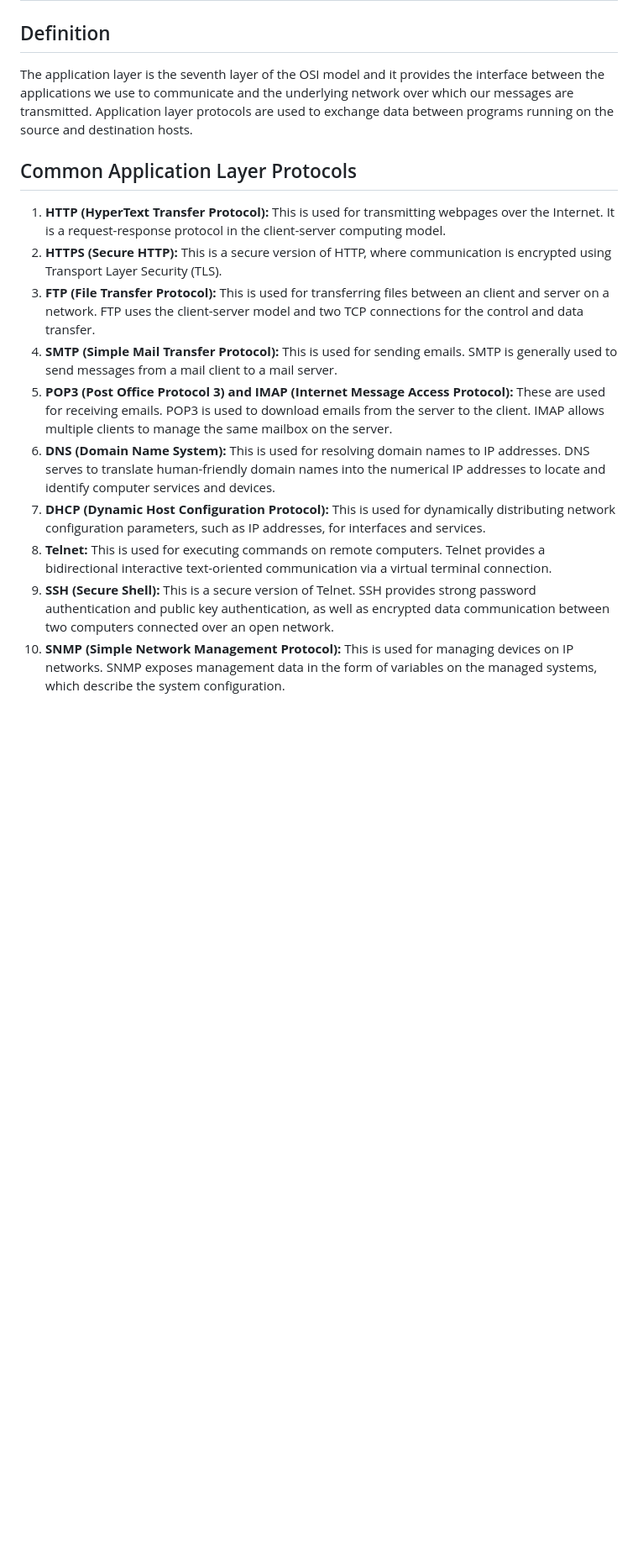
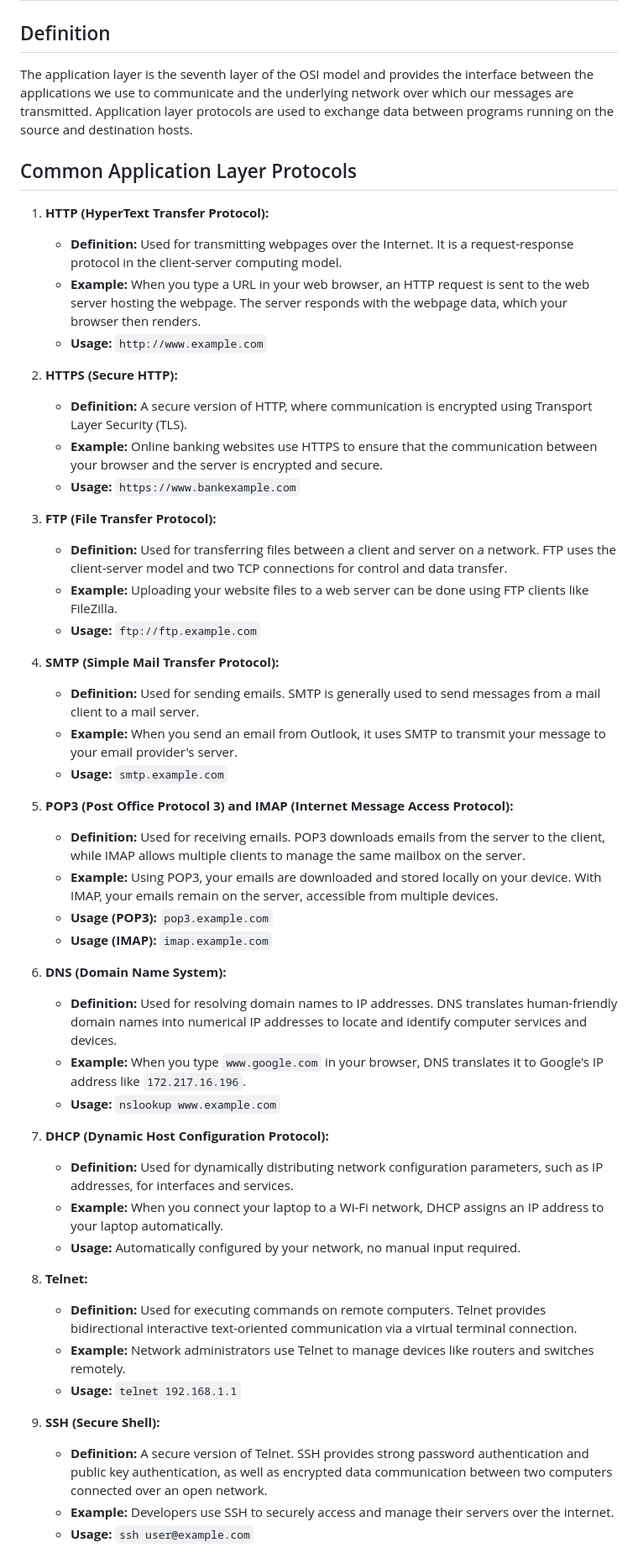
Before and after one commit to TebogoYungMercykay/Computer-Networking-In-Python, a Markdown page: _docs/7 - Application Layer/Application layer (1 of 5).md, the part around the change printed below. Shown: that part at 84% size. Rendered like a GitHub page; blank space fills up the shorter version.

Commit message:
(update) Application Layer Protocols (Application Layer)

```diff
--- a/_docs/7 - Application Layer/Application layer (1 of 5).md
+++ b/_docs/7 - Application Layer/Application layer (1 of 5).md
@@ -1,16 +1,53 @@
 # Application Layer Protocols (Application Layer)
 
 ## Definition
-The application layer is the seventh layer of the OSI model and it provides the interface between the applications we use to communicate and the underlying network over which our messages are transmitted. Application layer protocols are used to exchange data between programs running on the source and destination hosts.
+The application layer is the seventh layer of the OSI model and provides the interface between the applications we use to communicate and the underlying network over which our messages are transmitted. Application layer protocols are used to exchange data between programs running on the source and destination hosts.
 
 ## Common Application Layer Protocols
-1. **HTTP (HyperText Transfer Protocol):** This is used for transmitting webpages over the Internet. It is a request-response protocol in the client-server computing model.
-2. **HTTPS (Secure HTTP):** This is a secure version of HTTP, where communication is encrypted using Transport Layer Security (TLS).
-3. **FTP (File Transfer Protocol):** This is used for transferring files between an client and server on a network. FTP uses the client-server model and two TCP connections for the control and data transfer.
-4. **SMTP (Simple Mail Transfer Protocol):** This is used for sending emails. SMTP is generally used to send messages from a mail client to a mail server.
-5. **POP3 (Post Office Protocol 3) and IMAP (Internet Message Access Protocol):** These are used for receiving emails. POP3 is used to download emails from the server to the client. IMAP allows multiple clients to manage the same mailbox on the server.
-6. **DNS (Domain Name System):** This is used for resolving domain names to IP addresses. DNS serves to translate human-friendly domain names into the numerical IP addresses to locate and identify computer services and devices.
-7. **DHCP (Dynamic Host Configuration Protocol):** This is used for dynamically distributing network configuration parameters, such as IP addresses, for interfaces and services.
-8. **Telnet:** This is used for executing commands on remote computers. Telnet provides a bidirectional interactive text-oriented communication via a virtual terminal connection.
-9. **SSH (Secure Shell):** This is a secure version of Telnet. SSH provides strong password authentication and public key authentication, as well as encrypted data communication between two computers connected over an open network.
-10. **SNMP (Simple Network Management Protocol):** This is used for managing devices on IP networks. SNMP exposes management data in the form of variables on the managed systems, which describe the system configuration.
+
+1. **HTTP (HyperText Transfer Protocol):**
+   - **Definition:** Used for transmitting webpages over the Internet. It is a request-response protocol in the client-server computing model.
+   - **Example:** When you type a URL in your web browser, an HTTP request is sent to the web server hosting the webpage. The server responds with the webpage data, which your browser then renders.
+   - **Usage:** `http://www.example.com`
+
+2. **HTTPS (Secure HTTP):**
+   - **Definition:** A secure version of HTTP, where communication is encrypted using Transport Layer Security (TLS).
+   - **Example:** Online banking websites use HTTPS to ensure that the communication between your browser and the server is encrypted and secure.
+   - **Usage:** `https://www.bankexample.com`
+
+3. **FTP (File Transfer Protocol):**
+   - **Definition:** Used for transferring files between a client and server on a network. FTP uses the client-server model and two TCP connections for control and data transfer.
+   - **Example:** Uploading your website files to a web server can be done using FTP clients like FileZilla.
+   - **Usage:** `ftp://ftp.example.com`
+
+4. **SMTP (Simple Mail Transfer Protocol):**
+   - **Definition:** Used for sending emails. SMTP is generally used to send messages from a mail client to a mail server.
+   - **Example:** When you send an email from Outlook, it uses SMTP to transmit your message to your email provider's server.
+   - **Usage:** `smtp.example.com`
+
+5. **POP3 (Post Office Protocol 3) and IMAP (Internet Message Access Protocol):**
+   - **Definition:** Used for receiving emails. POP3 downloads emails from the server to the client, while IMAP allows multiple clients to manage the same mailbox on the server.
+   - **Example:** Using POP3, your emails are downloaded and stored locally on your device. With IMAP, your emails remain on the server, accessible from multiple devices.
+   - **Usage (POP3):** `pop3.example.com`
+   - **Usage (IMAP):** `imap.example.com`
+
+6. **DNS (Domain Name System):**
+   - **Definition:** Used for resolving domain names to IP addresses. DNS translates human-friendly domain names into numerical IP addresses to locate and identify computer services and devices.
+   - **Example:** When you type `www.google.com` in your browser, DNS translates it to Google's IP address like `172.217.16.196`.
+   - **Usage:** `nslookup www.example.com`
+
+7. **DHCP (Dynamic Host Configuration Protocol):**
+   - **Definition:** Used for dynamically distributing network configuration parameters, such as IP addresses, for interfaces and services.
+   - **Example:** When you connect your laptop to a Wi-Fi network, DHCP assigns an IP address to your laptop automatically.
+   - **Usage:** Automatically configured by your network, no manual input required.
+
+8. **Telnet:**
+   - **Definition:** Used for executing commands on remote computers. Telnet provides bidirectional interactive text-oriented communication via a virtual terminal connection.
+   - **Example:** Network administrators use Telnet to manage devices like routers and switches remotely.
+   - **Usage:** `telnet 192.168.1.1`
+
+9. **SSH (Secure Shell):**
+   - **Definition:** A secure version of Telnet. SSH provides strong password authentication and public key authentication, as well as encrypted data communication between two computers connected over an open network.
+   - **Example:** Developers use SSH to securely access and manage their servers over the internet.
+   - **Usage:** `ssh user@example.com`
+
```
Also changed, not shown: other parts of _docs/7 - Application Layer/Application layer (1 of 5).md (+60 -10 lines).
